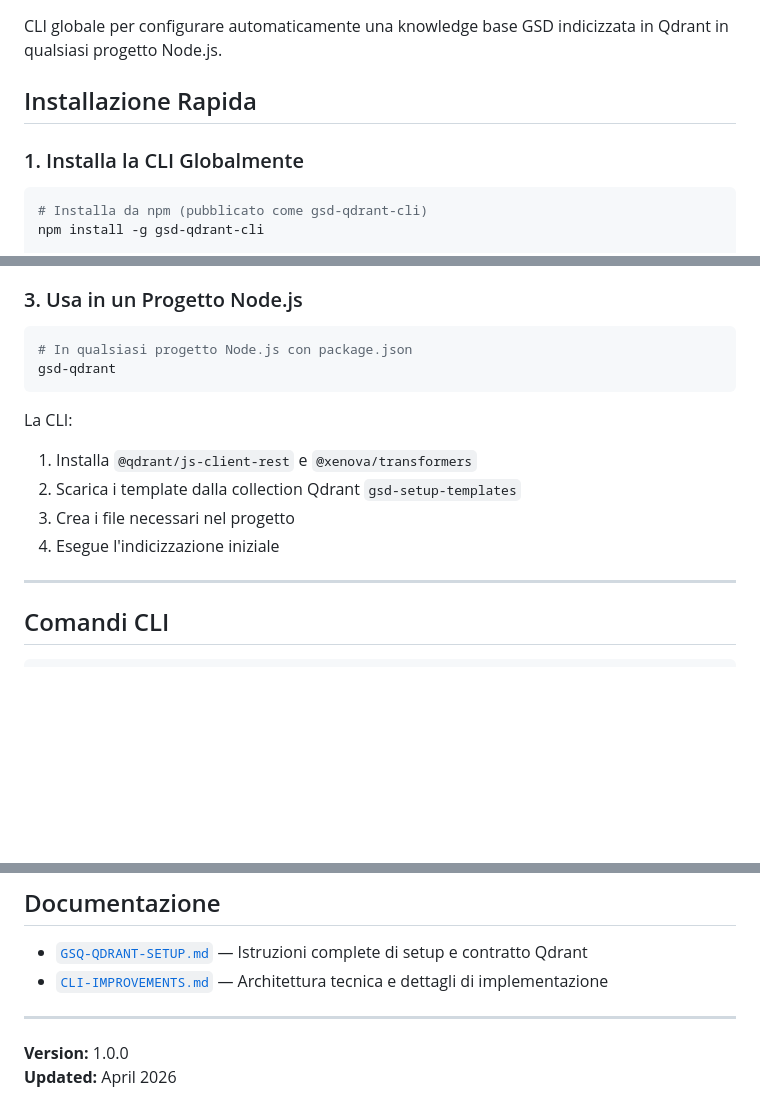
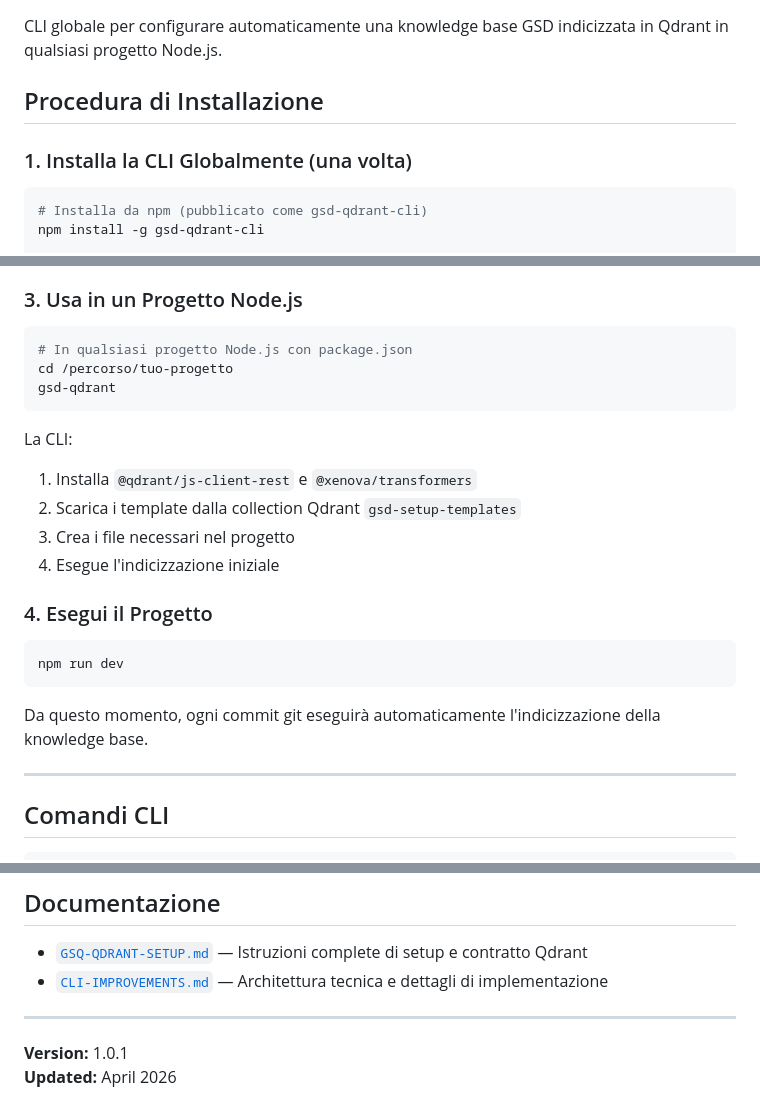
Before and after one commit to gianlorenzomungiovino/GSD-Qdrant-Knowledge, a Markdown page: README.md, 3 parts joined by grey strips. GitHub-like rendering; blank space fills up the shorter version.

Commit message:
docs: add complete installation procedure to README

````diff
--- a/README.md
+++ b/README.md
@@ -2,9 +2,9 @@
 
 CLI globale per configurare automaticamente una knowledge base GSD indicizzata in Qdrant in qualsiasi progetto Node.js.
 
-## Installazione Rapida
+## Procedura di Installazione
 
-### 1. Installa la CLI Globalmente
+### 1. Installa la CLI Globalmente (una volta)
 
 ```bash
 # Installa da npm (pubblicato come gsd-qdrant-cli)
@@ -24,6 +24,7 @@ docker run -d --name qdrant -p 6333:6333 -p 6334:6334 qdrant/qdrant
 
 ```bash
 # In qualsiasi progetto Node.js con package.json
+cd /percorso/tuo-progetto
 gsd-qdrant
 ```
 
@@ -32,6 +33,14 @@ La CLI:
 2. Scarica i template dalla collection Qdrant `gsd-setup-templates`
 3. Crea i file necessari nel progetto
 4. Esegue l'indicizzazione iniziale
+
+### 4. Esegui il Progetto
+
+```bash
+npm run dev
+```
+
+Da questo momento, ogni commit git eseguirà automaticamente l'indicizzazione della knowledge base.
 
 ---
 
@@ -148,5 +157,5 @@ Esempi:
 
 ---
 
-**Version:** 1.0.0
+**Version:** 1.0.1
 **Updated:** April 2026
````
